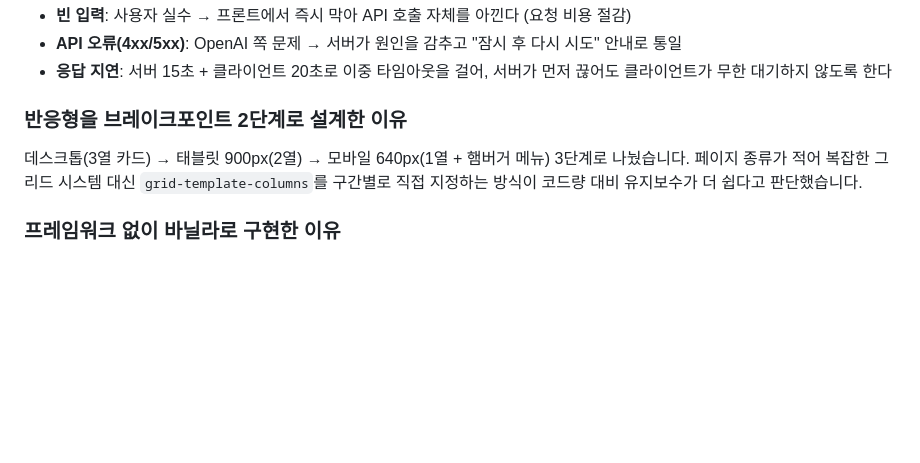
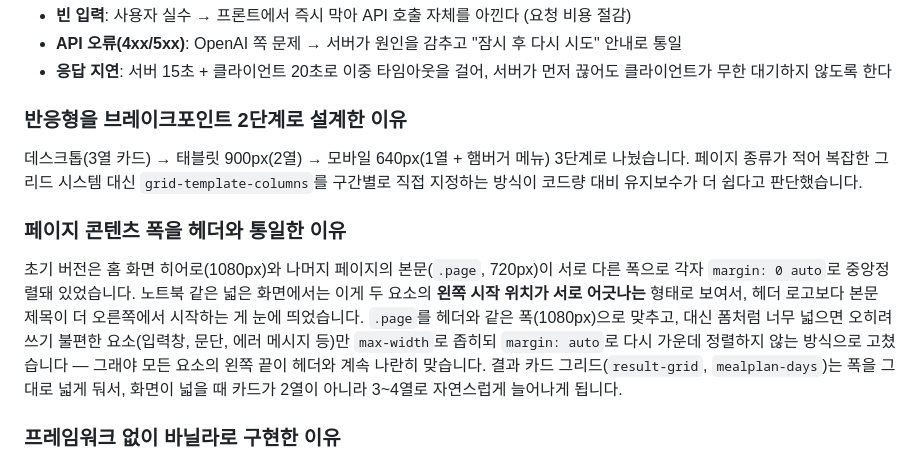
Before and after one commit to Frost0313z/fridge-chef, a Markdown page: README.md, the part around the change. GitHub-like rendering; blank space fills up the shorter version.

Commit message:
docs: 데스크톱 레이아웃 정렬 수정 내용을 설계 노트에 반영

```diff
--- a/README.md
+++ b/README.md
@@ -203,6 +203,16 @@ AI가 "추천 요리는 다음과 같습니다:" 같은 부연 설명을 덧붙
 페이지 종류가 적어 복잡한 그리드 시스템 대신 `grid-template-columns`를 구간별로 직접 지정하는 방식이
 코드량 대비 유지보수가 더 쉽다고 판단했습니다.
 
+### 페이지 콘텐츠 폭을 헤더와 통일한 이유
+초기 버전은 홈 화면 히어로(1080px)와 나머지 페이지의 본문(`.page`, 720px)이 서로 다른 폭으로
+각자 `margin: 0 auto`로 중앙정렬돼 있었습니다. 노트북 같은 넓은 화면에서는 이게 두 요소의
+**왼쪽 시작 위치가 서로 어긋나는** 형태로 보여서, 헤더 로고보다 본문 제목이 더 오른쪽에서
+시작하는 게 눈에 띄었습니다. `.page`를 헤더와 같은 폭(1080px)으로 맞추고, 대신 폼처럼 너무
+넓으면 오히려 쓰기 불편한 요소(입력창, 문단, 에러 메시지 등)만 `max-width`로 좁히되
+`margin: auto`로 다시 가운데 정렬하지 않는 방식으로 고쳤습니다 — 그래야 모든 요소의 왼쪽
+끝이 헤더와 계속 나란히 맞습니다. 결과 카드 그리드(`result-grid`, `mealplan-days`)는 폭을
+그대로 넓게 둬서, 화면이 넓을 때 카드가 2열이 아니라 3~4열로 자연스럽게 늘어나게 됩니다.
+
 ### 프레임워크 없이 바닐라로 구현한 이유
 미션 제약사항(React/Vue 등 금지)이 아니더라도, 페이지 3개 규모에서는 라우터/상태관리 없이
 각 HTML 파일에 공통 네비게이션을 복제하는 방식이 빌드 도구 없이 Vercel에 정적 파일 그대로 배포할 수 있어 더 단순합니다.
```
